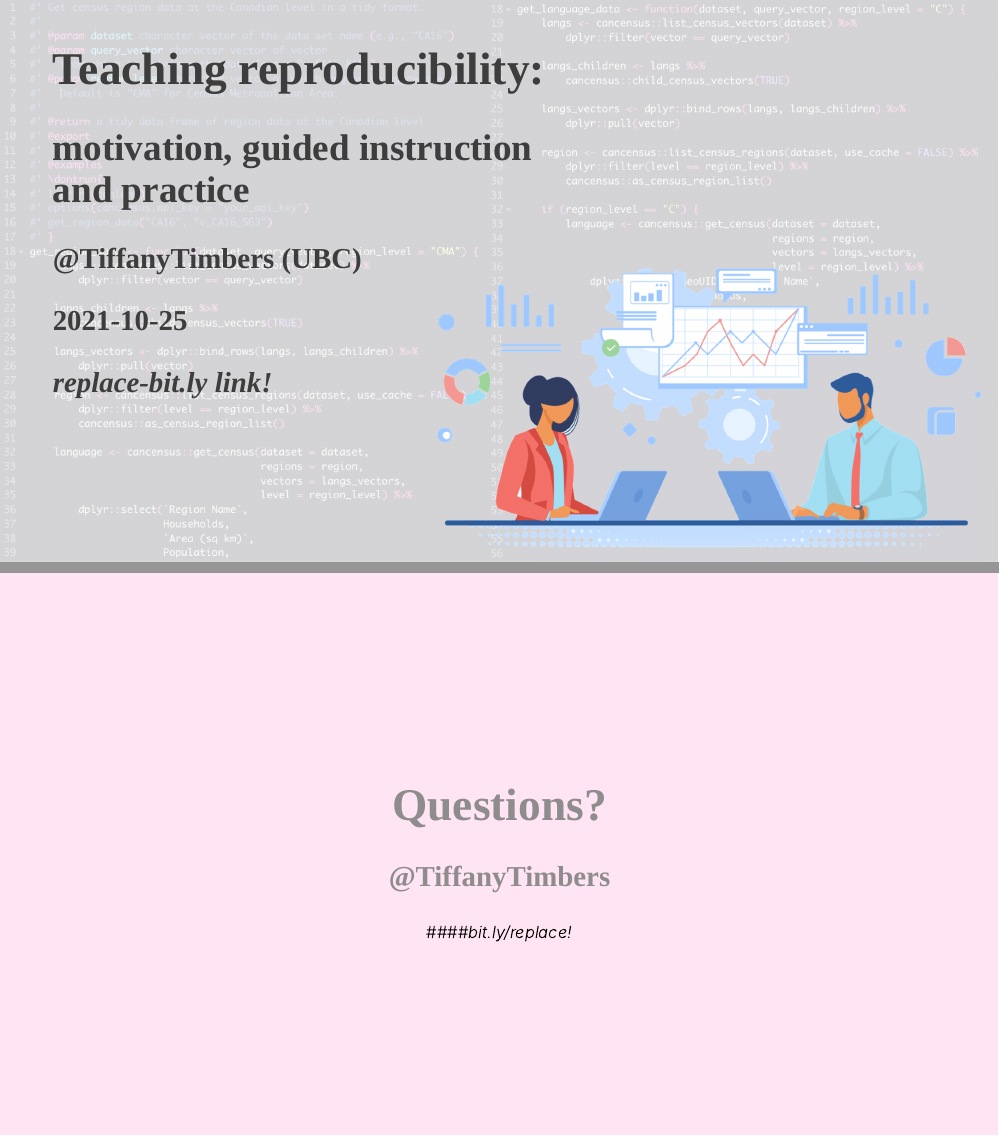
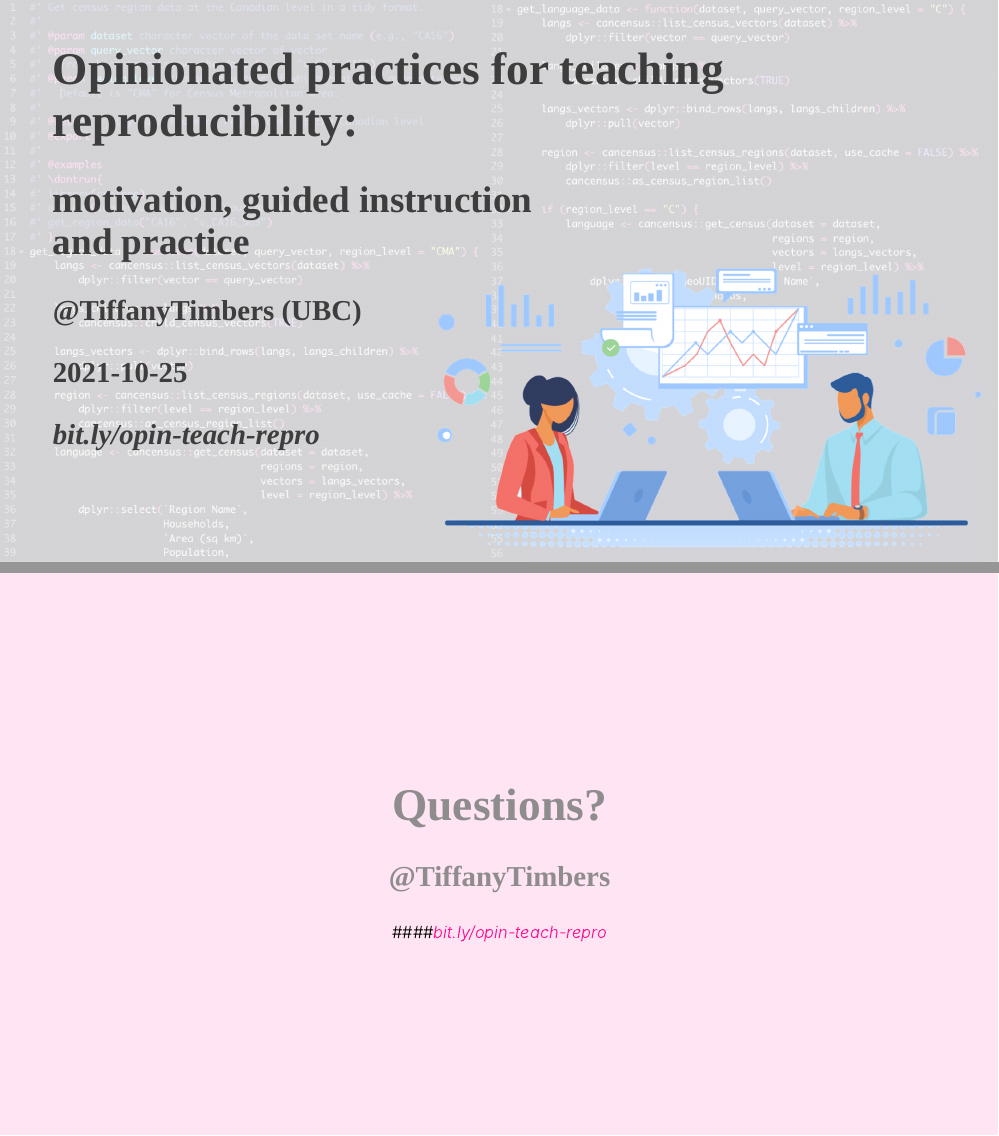
Before and after one commit to ttimbers/opinionated-practices-for-teaching-reproducibility-talk, an R Markdown document (opinionated-practices-for-teaching-reproducibility-talk.Rmd): pages 1 and 50 of 50, joined at a grey line. The pictures show the slides in the output file opinionated-practices-for-teaching-reproducibility-talk.html that the author committed with the source; the slides are laid out offline by our stand-in for remark.js, each with all of its steps uncovered, in fonts that may differ from those the slides ask for, and without slide numbers, shadows or browser add-ons.

Commit message:
fixed title and added links to talk

```diff
--- a/opinionated-practices-for-teaching-reproducibility-talk.Rmd
+++ b/opinionated-practices-for-teaching-reproducibility-talk.Rmd
@@ -1,10 +1,10 @@
 ---
-title: "Teaching reproducibility:"
+title: "Opinionated practices for teaching reproducibility:"
 subtitle: "motivation, guided instruction <br>and practice"
 author:
   - "@TiffanyTimbers (UBC)"
   - "`r Sys.Date()`"
-date: '*replace-bit.ly link!*'
+date: '*bit.ly/opin-teach-repro*'
 output:
   xaringan::moon_reader:
     lib_dir: libs
@@ -776,4 +782,4 @@ class: inverse, center, middle
 
 ### @TiffanyTimbers
 
-####*bit.ly/replace!*
+####*[bit.ly/opin-teach-repro](https://bit.ly/opin-teach-repro)*
```
Also changed, not shown: opinionated-practices-for-teaching-reproducibility-talk.html, opinionated-practices-for-teaching-reproducibility-talk.Rmd (6 more changed lines).
